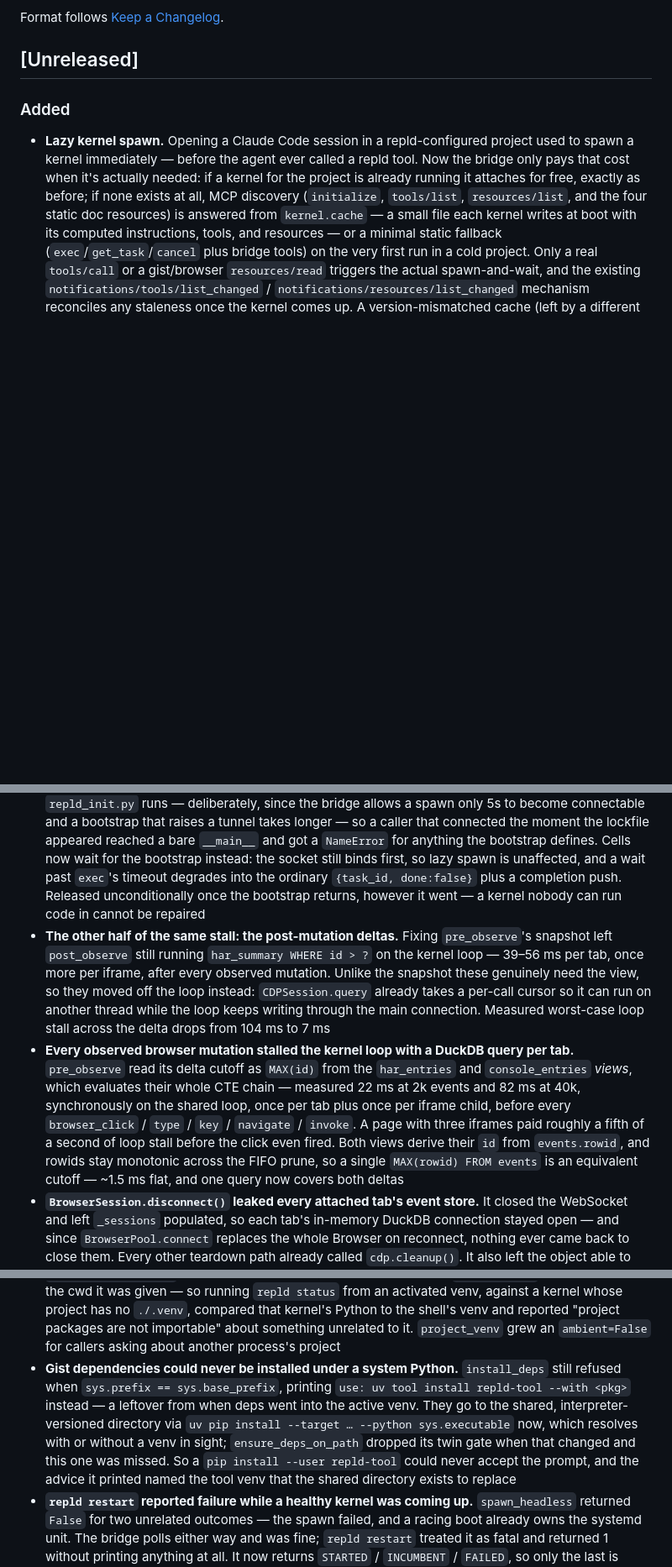
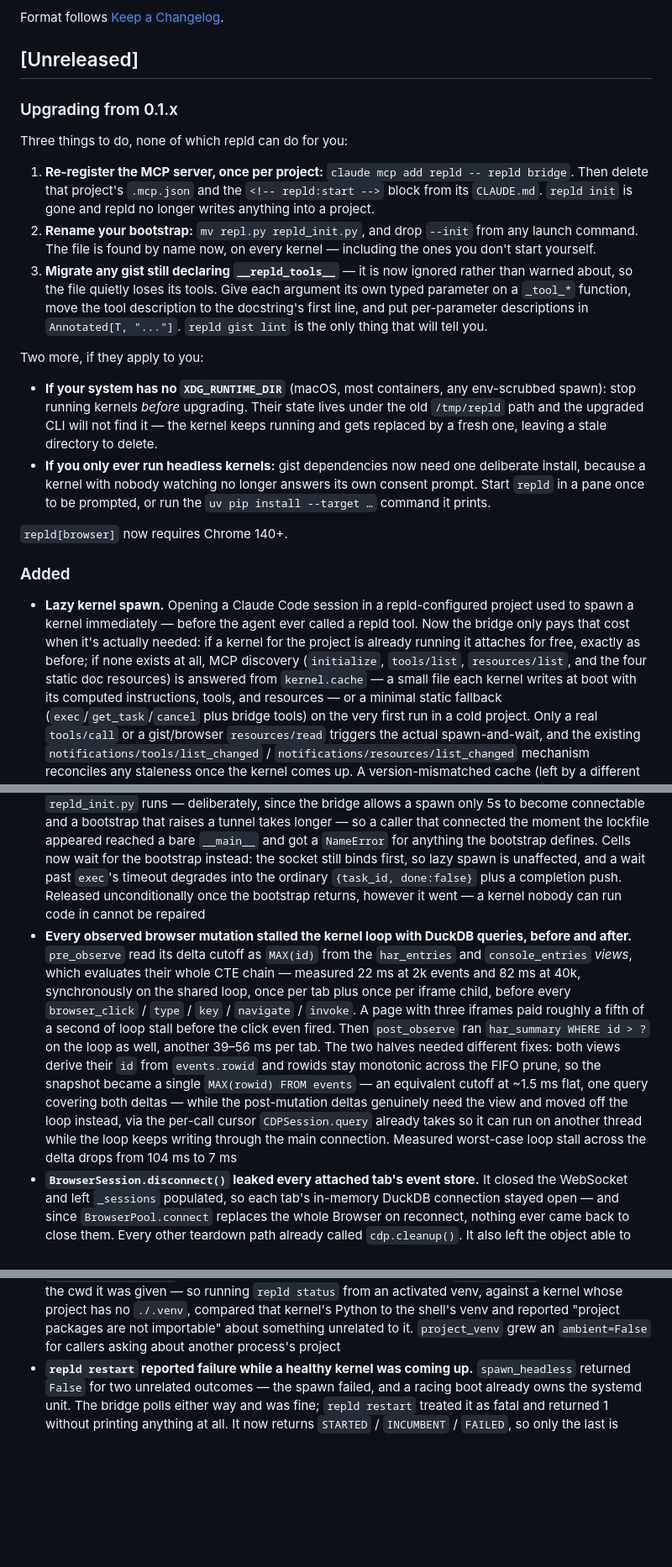
Before and after one commit to angelsen/repld, a Markdown page: CHANGELOG.md, 3 parts joined by grey strips. Shown at 84% size. GitHub-like rendering; blank space fills up the shorter version.

```diff
--- a/CHANGELOG.md
+++ b/CHANGELOG.md
@@ -5,6 +5,21 @@ All notable changes to this project will be documented in this file.
 Format follows [Keep a Changelog](https://keepachangelog.com/en/1.1.0/).
 
 ## [Unreleased]
+
+### Upgrading from 0.1.x
+
+Three things to do, none of which repld can do for you:
+
+1. **Re-register the MCP server, once per project:** `claude mcp add repld -- repld bridge`. Then delete that project's `.mcp.json` and the `<!-- repld:start -->` block from its `CLAUDE.md`. `repld init` is gone and repld no longer writes anything into a project.
+2. **Rename your bootstrap:** `mv repl.py repld_init.py`, and drop `--init` from any launch command. The file is found by name now, on every kernel — including the ones you don't start yourself.
+3. **Migrate any gist still declaring `__repld_tools__`** — it is now ignored rather than warned about, so the file quietly loses its tools. Give each argument its own typed parameter on a `_tool_*` function, move the tool description to the docstring's first line, and put per-parameter descriptions in `Annotated[T, "..."]`. `repld gist lint` is the only thing that will tell you.
+
+Two more, if they apply to you:
+
+- **If your system has no `XDG_RUNTIME_DIR`** (macOS, most containers, any env-scrubbed spawn): stop running kernels *before* upgrading. Their state lives under the old `/tmp/repld` path and the upgraded CLI will not find it — the kernel keeps running and gets replaced by a fresh one, leaving a stale directory to delete.
+- **If you only ever run headless kernels:** gist dependencies now need one deliberate install, because a kernel with nobody watching no longer answers its own consent prompt. Start `repld` in a pane once to be prompted, or run the `uv pip install --target …` command it prints.
+
+`repld[browser]` now requires Chrome 140+.
 
 ### Added
 
@@ -50,8 +64,7 @@ Format follows [Keep a Changelog](https://keepachangelog.com/en/1.1.0/).
 
 - **`__repld_deps__ = ["."]` installed a dependency the kernel could never import.** An editable install lands in the `--target` directory as nothing but a `<pkg>.pth` and a dist-info — the package itself stays in the source tree — while `ensure_deps_on_path()` added the shared deps dir with a plain `sys.path.append`, which never processes `.pth` files. So the one dep form that exists for the *unbound* case was the one form that did not work there. It now uses `site.addsitedir`, which processes `.pth` and still appends, so the rule that a project's own packages win is unaffected. Worth stating plainly, since it is easy to assume otherwise: `.` is a fallback, not the mechanism. A kernel bound to a project venv never reaches it at all — `.` resolves to nothing when the project is already importable, which is precisely what `bind.py` arranges, so a globally-installed `repld` sees a project's dependencies because of the venv binding and not because a gist declared `"."`
 - **The first `exec` after a lazy spawn could race the project bootstrap.** The socket binds before `repld_init.py` runs — deliberately, since the bridge allows a spawn only 5s to become connectable and a bootstrap that raises a tunnel takes longer — so a caller that connected the moment the lockfile appeared reached a bare `__main__` and got a `NameError` for anything the bootstrap defines. Cells now wait for the bootstrap instead: the socket still binds first, so lazy spawn is unaffected, and a wait past `exec`'s timeout degrades into the ordinary `{task_id, done:false}` plus a completion push. Released unconditionally once the bootstrap returns, however it went — a kernel nobody can run code in cannot be repaired
-- **The other half of the same stall: the post-mutation deltas.** Fixing `pre_observe`'s snapshot left `post_observe` still running `har_summary WHERE id > ?` on the kernel loop — 39–56 ms per tab, once more per iframe, after every observed mutation. Unlike the snapshot these genuinely need the view, so they moved off the loop instead: `CDPSession.query` already takes a per-call cursor so it can run on another thread while the loop keeps writing through the main connection. Measured worst-case loop stall across the delta drops from 104 ms to 7 ms
-- **Every observed browser mutation stalled the kernel loop with a DuckDB query per tab.** `pre_observe` read its delta cutoff as `MAX(id)` from the `har_entries` and `console_entries` *views*, which evaluates their whole CTE chain — measured 22 ms at 2k events and 82 ms at 40k, synchronously on the shared loop, once per tab plus once per iframe child, before every `browser_click` / `type` / `key` / `navigate` / `invoke`. A page with three iframes paid roughly a fifth of a second of loop stall before the click even fired. Both views derive their `id` from `events.rowid`, and rowids stay monotonic across the FIFO prune, so a single `MAX(rowid) FROM events` is an equivalent cutoff — ~1.5 ms flat, and one query now covers both deltas
+- **Every observed browser mutation stalled the kernel loop with DuckDB queries, before and after.** `pre_observe` read its delta cutoff as `MAX(id)` from the `har_entries` and `console_entries` *views*, which evaluates their whole CTE chain — measured 22 ms at 2k events and 82 ms at 40k, synchronously on the shared loop, once per tab plus once per iframe child, before every `browser_click` / `type` / `key` / `navigate` / `invoke`. A page with three iframes paid roughly a fifth of a second of loop stall before the click even fired. Then `post_observe` ran `har_summary WHERE id > ?` on the loop as well, another 39–56 ms per tab. The two halves needed different fixes: both views derive their `id` from `events.rowid` and rowids stay monotonic across the FIFO prune, so the snapshot became a single `MAX(rowid) FROM events` — an equivalent cutoff at ~1.5 ms flat, one query covering both deltas — while the post-mutation deltas genuinely need the view and moved off the loop instead, via the per-call cursor `CDPSession.query` already takes so it can run on another thread while the loop keeps writing through the main connection. Measured worst-case loop stall across the delta drops from 104 ms to 7 ms
 - **`BrowserSession.disconnect()` leaked every attached tab's event store.** It closed the WebSocket and left `_sessions` populated, so each tab's in-memory DuckDB connection stayed open — and since `BrowserPool.connect` replaces the whole Browser on reconnect, nothing ever came back to close them. Every other teardown path already called `cdp.cleanup()`. It also left the object able to reconnect a fresh WebSocket while still holding sessionIds that could never work again
 - **An iframe observation reported unrelated tabs' modals as its parent's.** `_detect_parent_dialogs` evaluated JS in *every* attached page-type target and labelled each hit `parent dialog`, so a dialog in a tab you weren't looking at was attributed to the iframe under observation — and the sweep cost one round trip per attached page, scaling with how many tabs happened to be attached. It now resolves the real parent through `parentFrameId`, the same field `_discover_iframe_children` matches on
 - **A second open gate re-prompted with placeholder text instead of its question.** With two gates open, answering one out-of-band (`repld gate answer`, or a browser pill) re-showed the survivor as `? still waiting [y/n] #a1b2c3` — the pane is the only thing telling the human what is being asked, and it stopped saying. The prompt is now kept alongside the kind and options
@@ -64,7 +77,6 @@ Format follows [Keep a Changelog](https://keepachangelog.com/en/1.1.0/).
 - **Adopting a late-appearing venv sent a malformed channel push.** `push_kind(content, kind)` was called with its arguments swapped, so the notification's content was the bare word `venv` and its `kind` was a sentence containing a filesystem path. Both parameters are `str`, so it type-checked, linted and ran; the only path that reaches it needs a venv appearing mid-session, which no test covered. A `push_kind` arg-order sweep now runs in phase 4 across every call site in `src/`
 - **Answering one gate could strand another.** The pane tracked a single open gate, while `gates` has always allowed several at once — and since `repld gate`, an answer can arrive out-of-band for any of them. Answering an older gate cleared the pane's slot, leaving the gate actually on screen unanswerable from stdin. The pane now tracks the full set, drops the one that was answered, and re-shows whatever is still waiting
 - **`repld status` could warn about a virtualenv belonging to neither party.** `_print_python` asks `bind.project_venv()` about the *kernel's* project, but that function's `$VIRTUAL_ENV` fallback ignores the cwd it was given — so running `repld status` from an activated venv, against a kernel whose project has no `./.venv`, compared that kernel's Python to the shell's venv and reported "project packages are not importable" about something unrelated to it. `project_venv` grew an `ambient=False` for callers asking about another process's project
-- **Gist dependencies could never be installed under a system Python.** `install_deps` still refused when `sys.prefix == sys.base_prefix`, printing `use: uv tool install repld-tool --with <pkg>` instead — a leftover from when deps went into the active venv. They go to the shared, interpreter-versioned directory via `uv pip install --target … --python sys.executable` now, which resolves with or without a venv in sight; `ensure_deps_on_path` dropped its twin gate when that changed and this one was missed. So a `pip install --user repld-tool` could never accept the prompt, and the advice it printed named the tool venv that the shared directory exists to replace
 - **`repld restart` reported failure while a healthy kernel was coming up.** `spawn_headless` returned `False` for two unrelated outcomes — the spawn failed, and a racing boot already owns the systemd unit. The bridge polls either way and was fine; `repld restart` treated it as fatal and returned 1 without printing anything at all. It now returns `STARTED` / `INCUMBENT` / `FAILED`, so only the last is terminal, and the bridge says which of the other two happened rather than claiming to have spawned a kernel someone else started
 - **`choose()` answered by number returned the number.** The prompt renders its options as `1=alpha, 2=beta`, so typing an index is the obvious thing to do — and the TUI's stdin reader passed the line through verbatim, so `choose("Pick", ["alpha", "beta"])` returned the string `"2"` rather than `"beta"`. Coercion now lives in one place (`gates.parse_response`), shared by the pane and `repld gate answer`, so an index resolves to the option and an out-of-range one is rejected instead of silently becoming a bogus answer
 - **The loop watchdog reported a kill it hadn't performed.** After `REPLD_LOOP_KILL_THRESHOLD` it cancels the longest-running task via `loop.call_soon_threadsafe` — a callback on the very loop it just declared wedged, so it cannot run until that loop moves again. The channel push said `killed blocked task`, telling the agent a task was gone while it might keep running for minutes. It now reports the cancellation as requested, and says it takes effect when the loop unblocks. The escalation itself is unchanged
```
Also changed, not shown: other parts of CHANGELOG.md (+4 -11 lines).
